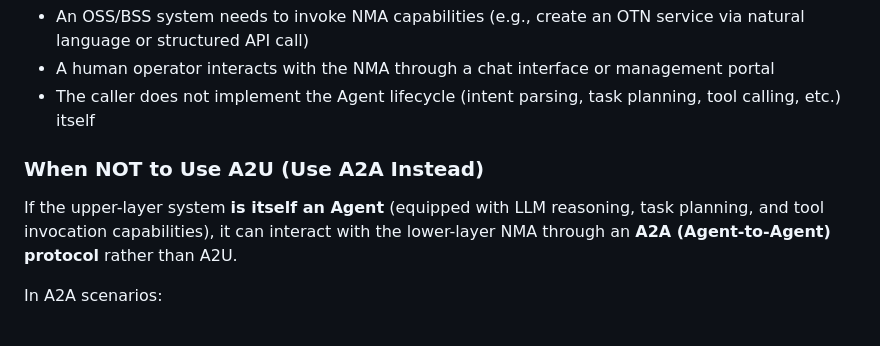
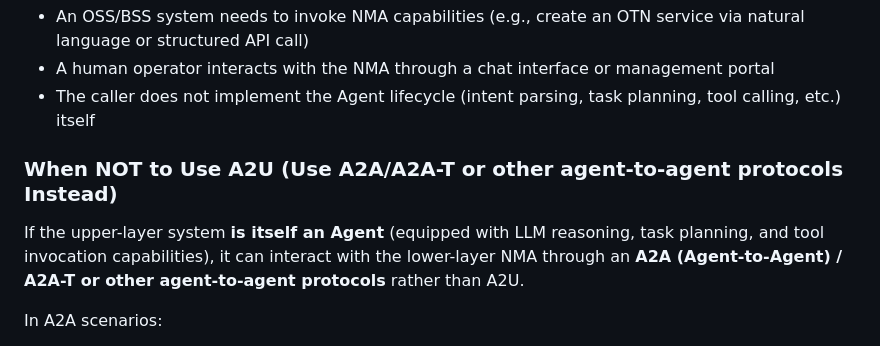
Before and after one commit to xingzhao92/ietf-nma-a2u-interface, a Markdown page: README.md, the part around the change. Drawn GitHub-style.

```diff
--- a/README.md
+++ b/README.md
@@ -35,9 +35,9 @@ Use the A2U interface when:
 - A human operator interacts with the NMA through a chat interface or management portal
 - The caller does not implement the Agent lifecycle (intent parsing, task planning, tool calling, etc.) itself
 
-### When NOT to Use A2U (Use A2A Instead)
+### When NOT to Use A2U (Use A2A/A2A-T or other agent-to-agent protocols Instead)
 
-If the upper-layer system **is itself an Agent** (equipped with LLM reasoning, task planning, and tool invocation capabilities), it can interact with the lower-layer NMA through an **A2A (Agent-to-Agent) protocol** rather than A2U.
+If the upper-layer system **is itself an Agent** (equipped with LLM reasoning, task planning, and tool invocation capabilities), it can interact with the lower-layer NMA through an **A2A (Agent-to-Agent) / A2A-T or other agent-to-agent protocols** rather than A2U.
 
 In A2A scenarios:
 - Both parties are **peer Agents** with equal protocol status
```
